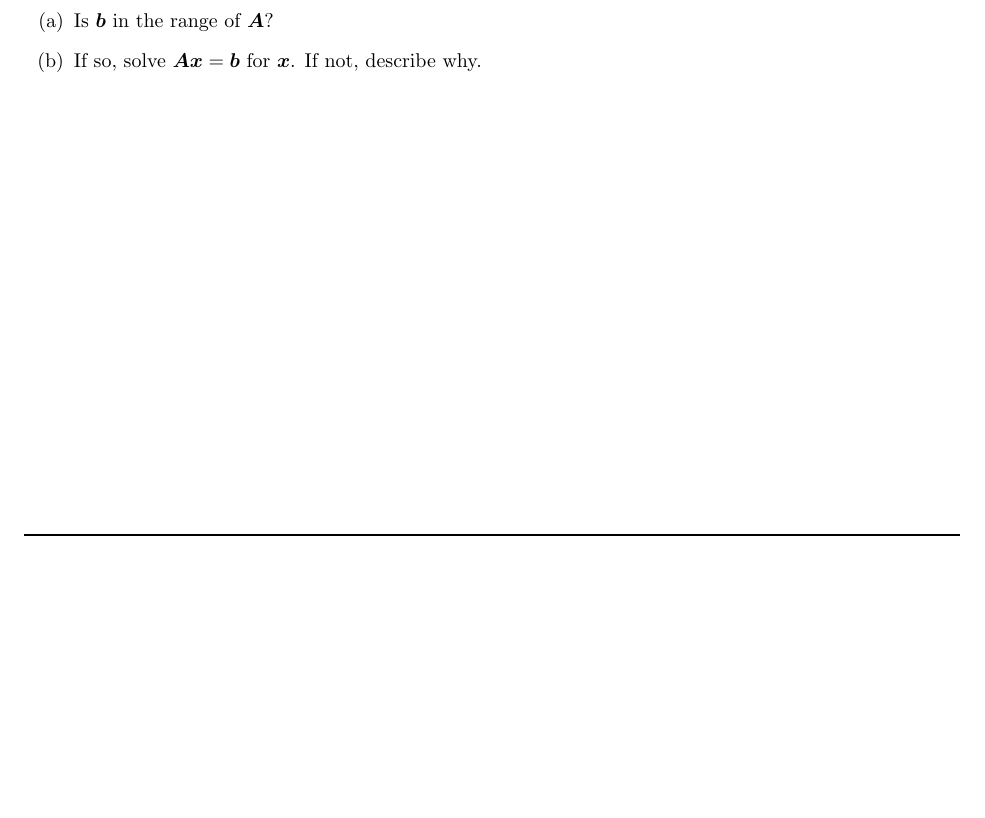
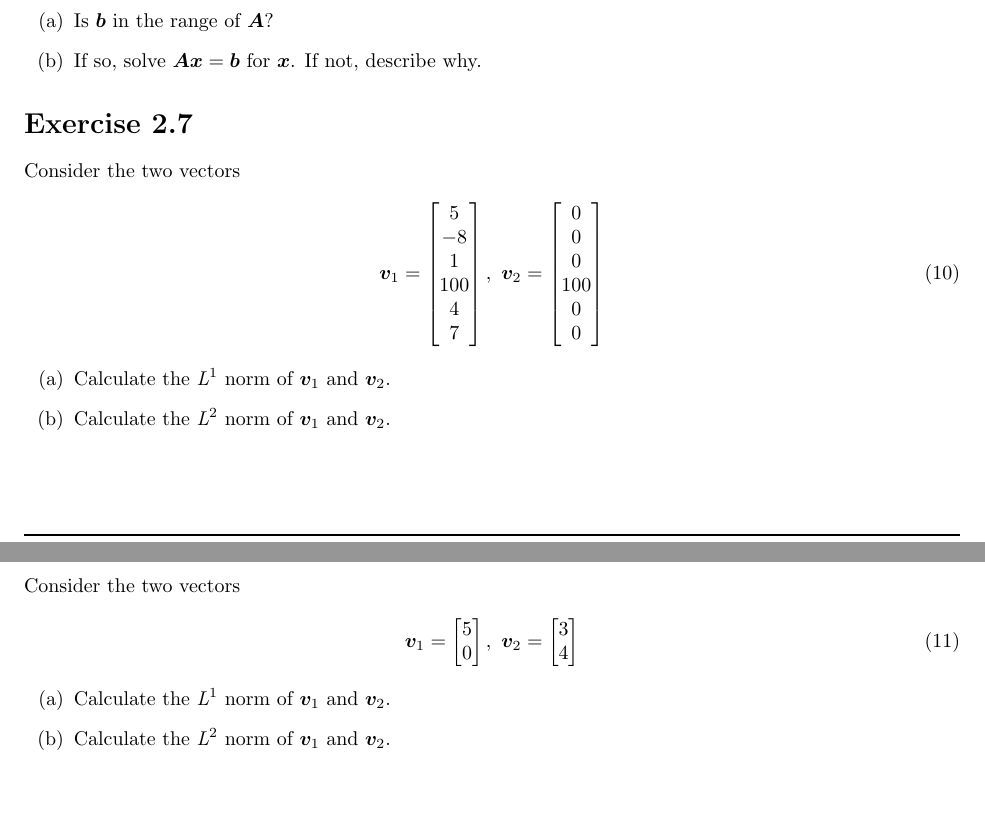
Before and after one commit to mathieuboudreau/deeplearning, a LaTeX document (tex/chapter2.tex): part of page 2 of 2 before the commit and two parts of pages 2 and 3 of 3 after it, the two joined at a grey line, cut so that both start at the same text, the shorter picture padded with empty space. Compiled offline with pdfLaTeX.

Commit message:
Add E2.7 and 2.8

```diff
--- a/tex/chapter2.tex
+++ b/tex/chapter2.tex
@@ -199,5 +199,65 @@ Consider the matrices:
 \item If so, solve $\mA \vx = \vb$ for $\vx$.  If not, describe why.
 \end{enumerate}
 
+\section*{Exercise \chapnumber.7}
+
+Consider the two vectors
+
+\begin{equation}
+\vv_{1}
+=
+\begin{bmatrix}
+    5\\
+    -8\\
+    1\\
+    100\\
+    4\\
+    7
+\end{bmatrix},\
+\vv_{2}
+=
+\begin{bmatrix}
+    0\\
+    0\\
+    0\\
+    100\\
+    0\\
+    0
+\end{bmatrix}
+\end{equation}
+
+\begin{enumerate}[label=(\alph*)]
+
+\item Calculate the $\textit{L}^{1}$ norm of $\vv_{1}$ and $\vv_{2}$.
+
+\item Calculate the $\textit{L}^{2}$ norm of $\vv_{1}$ and $\vv_{2}$.
+\end{enumerate}
+
+\section*{Exercise \chapnumber.8}
+
+Consider the two vectors
+
+\begin{equation}
+\vv_{1}
+=
+\begin{bmatrix}
+    5\\
+    0\\
+\end{bmatrix},\
+\vv_{2}
+=
+\begin{bmatrix}
+    3\\
+    4
+\end{bmatrix}
+\end{equation}
+
+\begin{enumerate}[label=(\alph*)]
+
+\item Calculate the $\textit{L}^{1}$ norm of $\vv_{1}$ and $\vv_{2}$.
+
+\item Calculate the $\textit{L}^{2}$ norm of $\vv_{1}$ and $\vv_{2}$.
+\end{enumerate}
+
 
 \end{document}
```
Also changed, not shown: pdfs/Chapter2.pdf.
